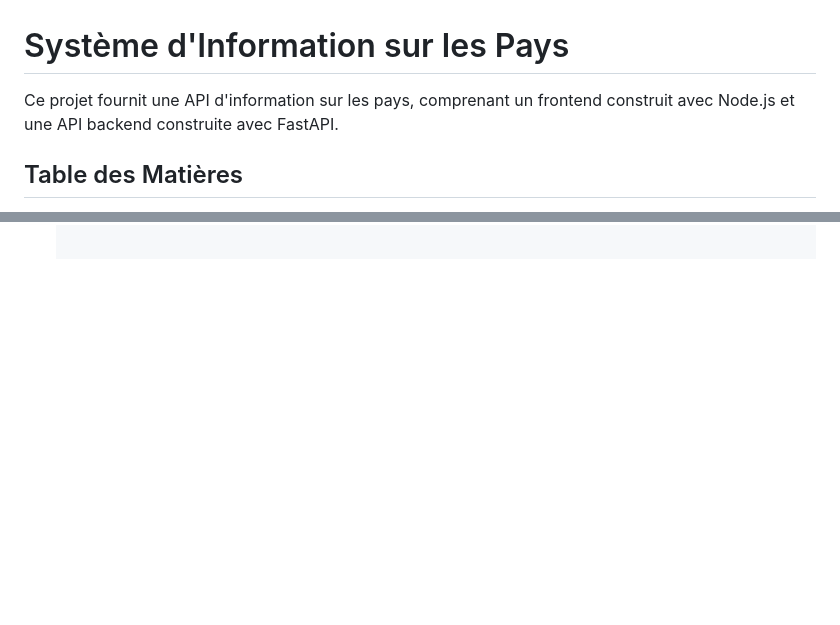
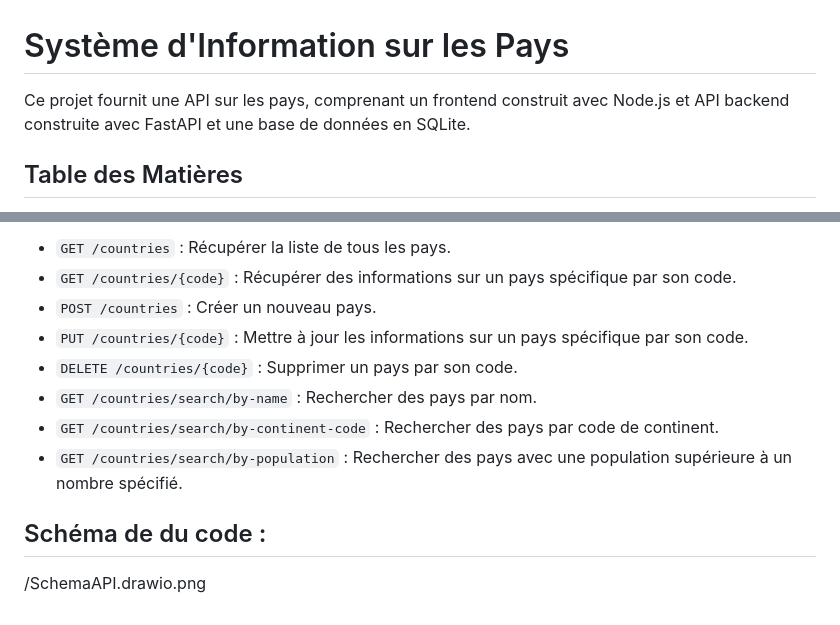
Before and after one commit to AyDev38/InfraCloudAPI, a Markdown page: README.md, 2 parts joined by grey strips. Rendered like a GitHub page; blank space fills up the shorter version.

```diff
--- a/README.md
+++ b/README.md
@@ -1,6 +1,6 @@
 # Système d'Information sur les Pays
 
-Ce projet fournit une API d'information sur les pays, comprenant un frontend construit avec Node.js et une API backend construite avec FastAPI.
+Ce projet fournit une API sur les pays, comprenant un frontend construit avec Node.js et API backend construite avec FastAPI et une base de données en SQLite.
 
 ## Table des Matières
 
@@ -25,0 +98,12 @@ Ce projet fournit une API d'information sur les pays, comprenant un frontend con
+- `GET /countries` : Récupérer la liste de tous les pays.
+- `GET /countries/{code}` : Récupérer des informations sur un pays spécifique par son code.
+- `POST /countries` : Créer un nouveau pays.
+- `PUT /countries/{code}` : Mettre à jour les informations sur un pays spécifique par son code.
+- `DELETE /countries/{code}` : Supprimer un pays par son code.
+- `GET /countries/search/by-name` : Rechercher des pays par nom.
+- `GET /countries/search/by-continent-code` : Rechercher des pays par code de continent.
+- `GET /countries/search/by-population` : Rechercher des pays avec une population supérieure à un nombre spécifié.
+
+## Schéma de du code :
+
+/SchemaAPI.drawio.png
```
Also changed, not shown: other parts of README.md (+72 -0 lines), SchemaAPI.drawio.png (added).
